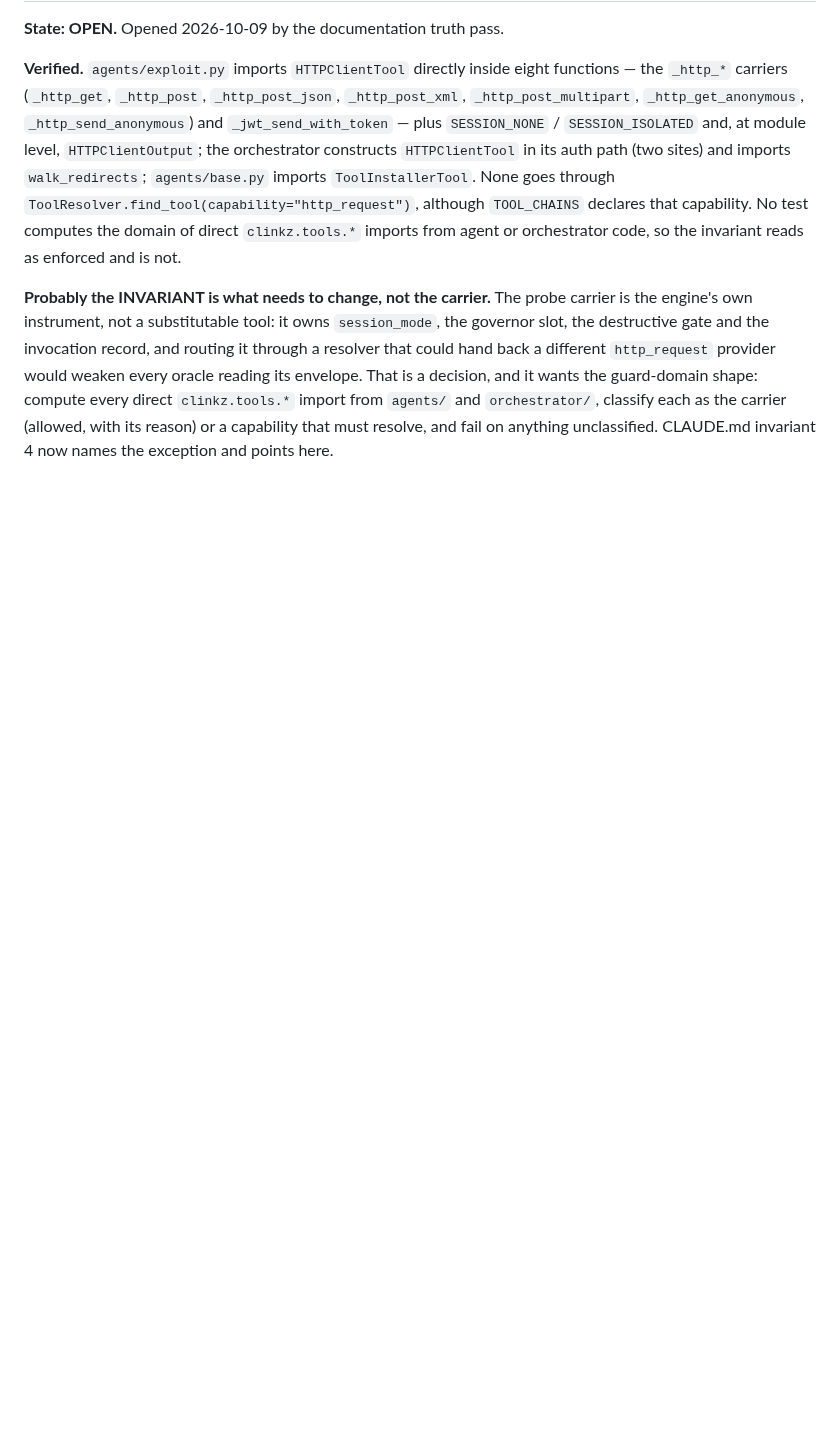
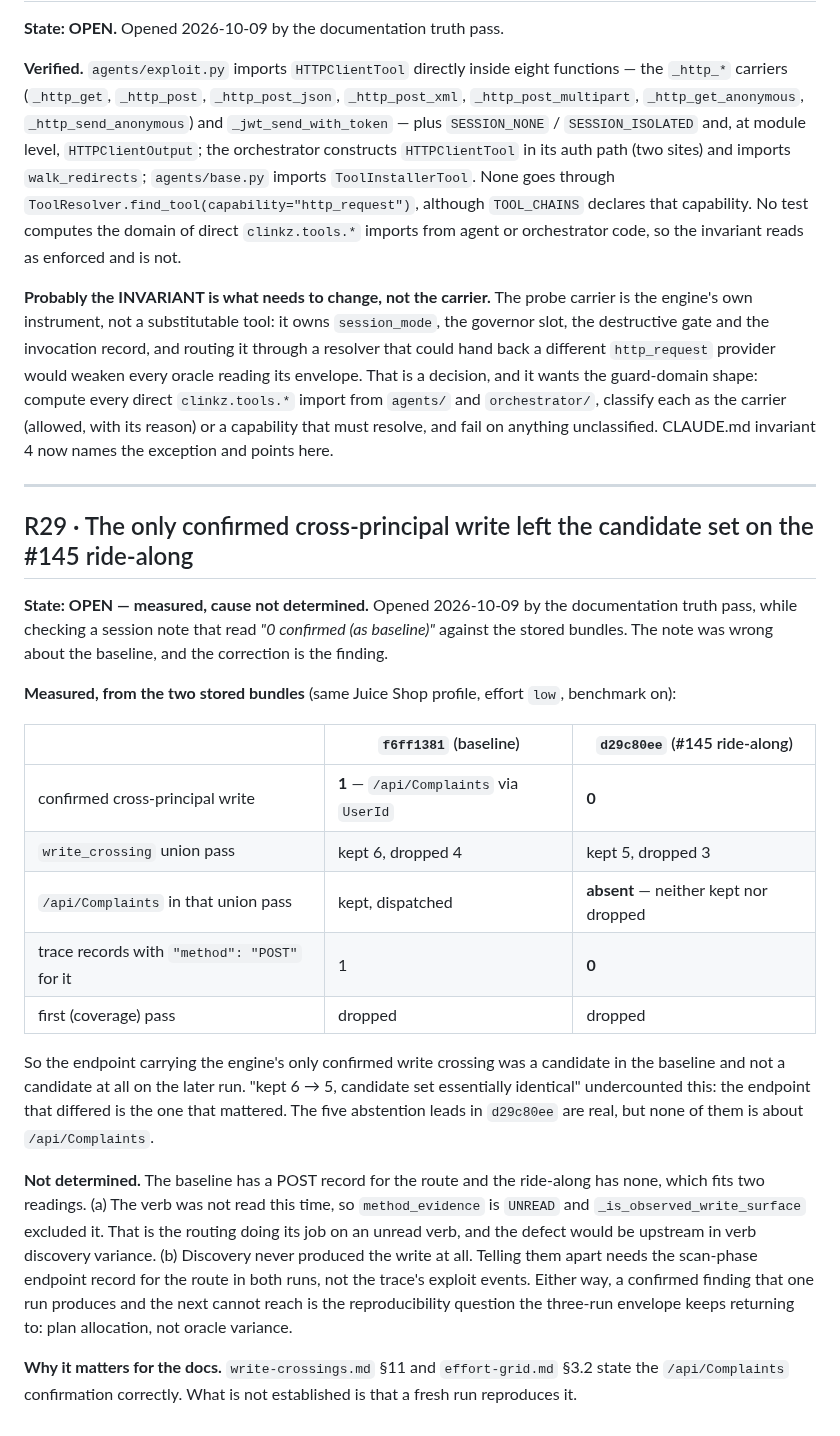
Before and after one commit to ptkvaibhav/clinkz, a Markdown page: docs/analysis/register.md, the part around the change. GitHub-like rendering; blank space fills up the shorter version.

Commit message:
docs(register): R29 — the only confirmed write crossing left the candidate set on the #145 ride-along

```diff
--- a/docs/analysis/register.md
+++ b/docs/analysis/register.md
@@ -1483,3 +1483,43 @@ decision, and it wants the guard-domain shape: compute every direct
 carrier (allowed, with its reason) or a capability that must resolve, and fail on
 anything unclassified. CLAUDE.md invariant 4 now names the exception and points
 here.
+
+---
+
+## R29 · The only confirmed cross-principal write left the candidate set on the #145 ride-along
+
+**State: OPEN — measured, cause not determined.** Opened 2026-10-09 by the
+documentation truth pass, while checking a session note that read *"0 confirmed
+(as baseline)"* against the stored bundles. The note was wrong about the
+baseline, and the correction is the finding.
+
+**Measured, from the two stored bundles** (same Juice Shop profile, effort
+`low`, benchmark on):
+
+| | `f6ff1381` (baseline) | `d29c80ee` (#145 ride-along) |
+|---|---|---|
+| confirmed cross-principal write | **1** — `/api/Complaints` via `UserId` | **0** |
+| `write_crossing` union pass | kept 6, dropped 4 | kept 5, dropped 3 |
+| `/api/Complaints` in that union pass | kept, dispatched | **absent** — neither kept nor dropped |
+| trace records with `"method": "POST"` for it | 1 | **0** |
+| first (coverage) pass | dropped | dropped |
+
+So the endpoint carrying the engine's only confirmed write crossing was a
+candidate in the baseline and not a candidate at all on the later run. "kept 6 →
+5, candidate set essentially identical" undercounted this: the endpoint that
+differed is the one that mattered. The five abstention leads in `d29c80ee` are
+real, but none of them is about `/api/Complaints`.
+
+**Not determined.** The baseline has a POST record for the route and the
+ride-along has none, which fits two readings. (a) The verb was not read this time,
+so `method_evidence` is `UNREAD` and `_is_observed_write_surface` excluded it.
+That is the routing doing its job on an unread verb, and the defect would be
+upstream in verb discovery variance. (b) Discovery never produced the write at
+all. Telling them apart needs the scan-phase endpoint record for the route in
+both runs, not the trace's exploit events. Either way, a confirmed finding that
+one run produces and the next cannot reach is the reproducibility question the
+three-run envelope keeps returning to: plan allocation, not oracle variance.
+
+**Why it matters for the docs.** `write-crossings.md` §11 and `effort-grid.md`
+§3.2 state the `/api/Complaints` confirmation correctly. What is not established
+is that a fresh run reproduces it.
```
